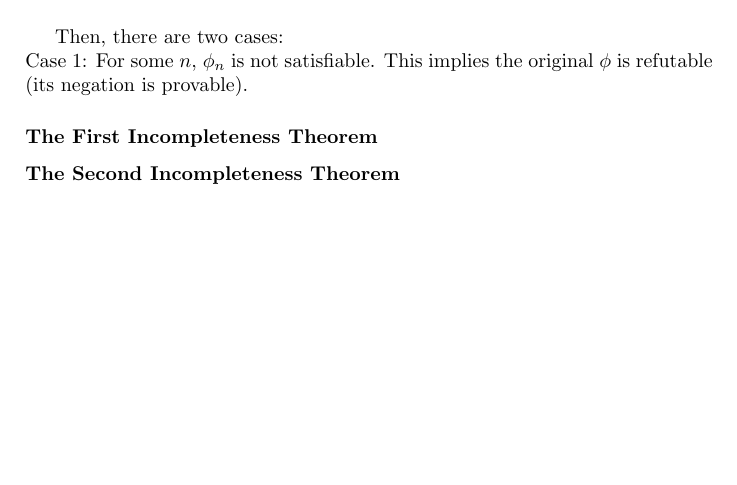
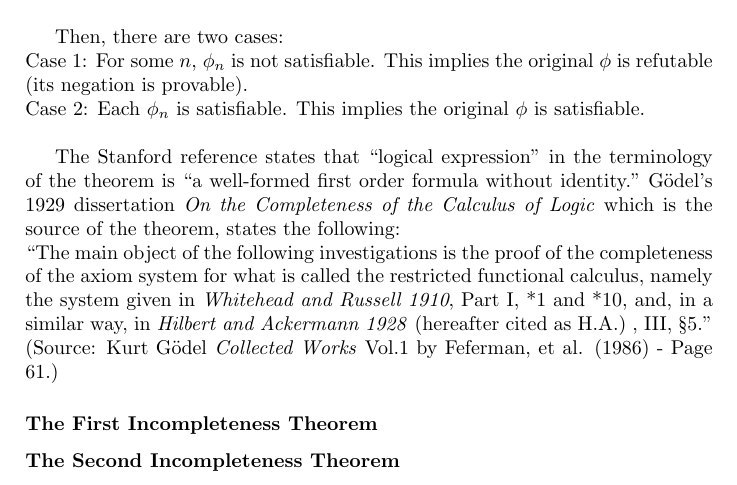
Before and after one commit to td2014/pmfeas, a LaTeX thesis (PureMathematicsForEngineersAndScientists.tex, which reads chapter1/ch1_MathematicalFoundations.tex): part of page 26 of 29, cut so that both start at the same text, the shorter picture padded with empty space. Compiled offline with pdfLaTeX.

Commit message:
Added more material for Godels completeness proof

```diff
--- a/chapter1/ch1_MathematicalFoundations.tex
+++ b/chapter1/ch1_MathematicalFoundations.tex
@@ -683,7 +683,11 @@ Suppose we have a logical expression $\phi = \forall x_{0} \exists x_{1} \psi(x_
 \end{flalign*}
 
 Then, there are two cases:\\
-Case 1:  For some $n$, $\phi_{n}$ is not satisfiable.  This implies the original $\phi$ is refutable (its negation is provable).
+Case 1:  For some $n$, $\phi_{n}$ is not satisfiable.  This implies the original $\phi$ is refutable (its negation is provable).\\
+Case 2:  Each $\phi_{n}$ is satisfiable.  This implies the original $\phi$ is satisfiable.\\
+
+The Stanford reference states that ``logical expression" in the terminology of the theorem is ``a well-formed first order formula without identity."  G\"odel's 1929 dissertation \textit{On the Completeness of the Calculus of Logic} which is the source of the theorem, states the following:\\
+``The main object of the following investigations is the proof of the completeness of the axiom system for what is called the restricted functional calculus, namely the system given in \textit{Whitehead and Russell 1910}, Part I, *1 and *10, and, in a similar way, in \textit{Hilbert and Ackermann 1928} (hereafter cited as H.A.) , III, \S 5."  (Source: Kurt G\"odel \textit{Collected Works} Vol.1 by Feferman, et al. (1986) - Page 61.)
 
 
 \subsubsection{The First Incompleteness Theorem}
```
Also changed, not shown: PureMathematicsForEngineersAndScientists.ind, PureMathematicsForEngineersAndScientists.pdf, 3 other files.
